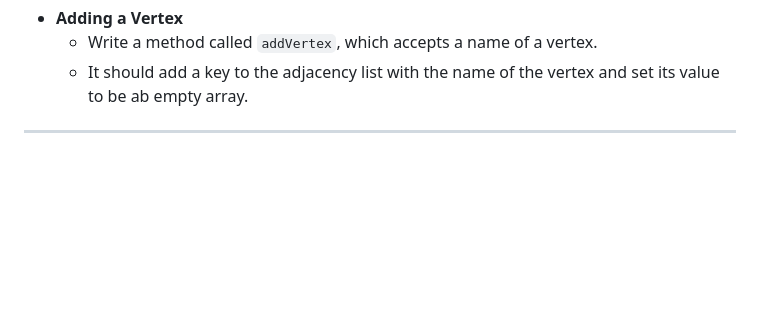
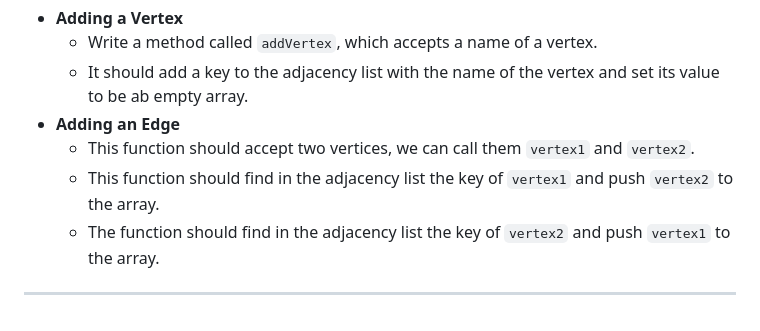
Before and after one commit to sidneyshafer/JS_DSA, a Markdown page: readme.md, the part around the change. Drawn GitHub-style; blank space fills up the shorter version.

Commit message:
Add an Edge to Adjacency List Steps

```diff
--- a/readme.md
+++ b/readme.md
@@ -2947,5 +2947,9 @@ A **graph data structure** consists of a finit (and possibly mutable) set of ver
 * **Adding a Vertex**
   * Write a method called `addVertex`, which accepts a name of a vertex.
   * It should add a key to the adjacency list with the name of the vertex and set its value to be ab empty array.
-
-----
+* **Adding an Edge**
+  * This function should accept two vertices, we can call them `vertex1` and `vertex2`.
+  * This function should find in the adjacency list the key of `vertex1` and push `vertex2` to the array.
+  * The function should find in the adjacency list the key of `vertex2` and push `vertex1` to the array.
+
+----
```
